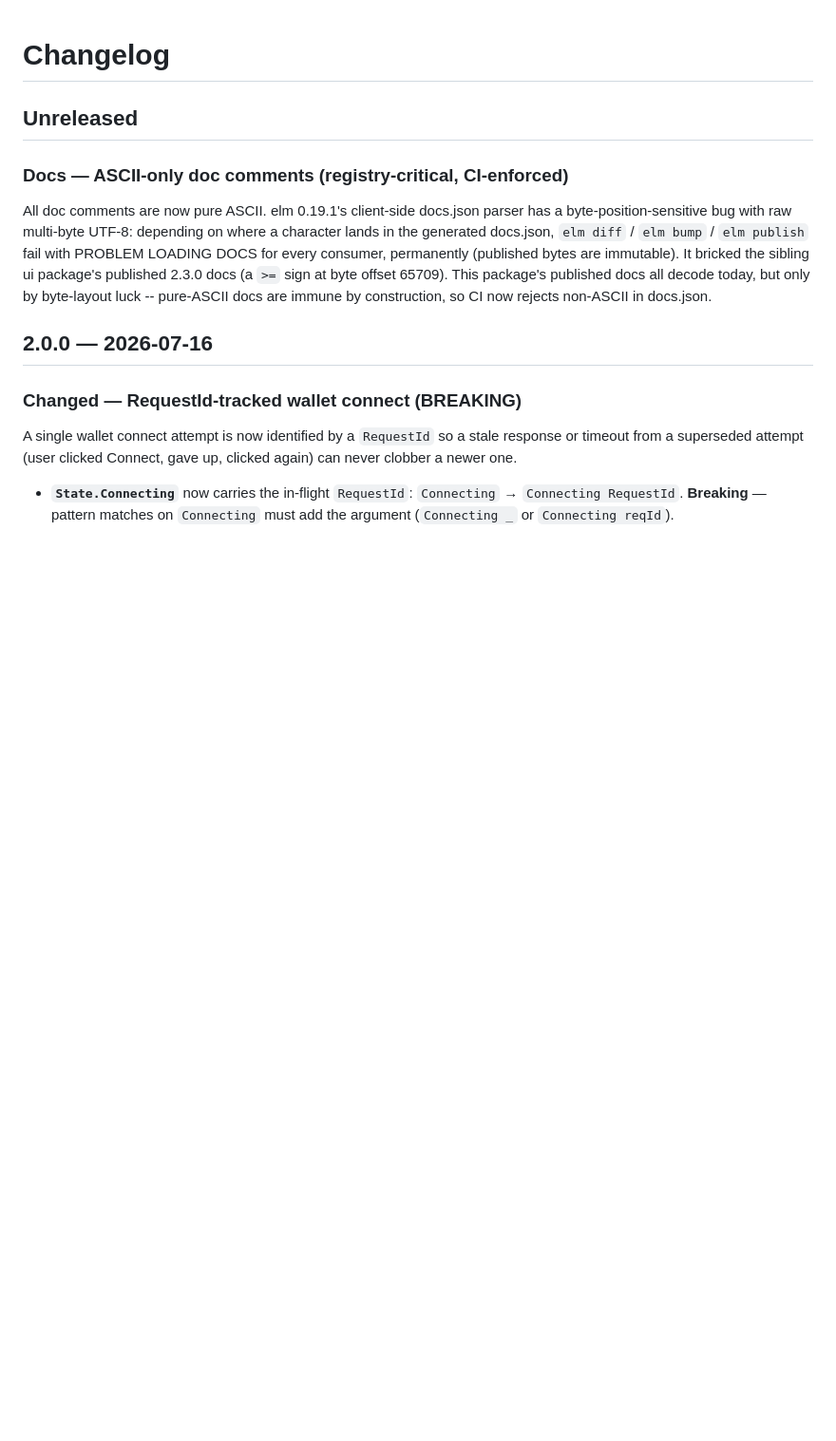
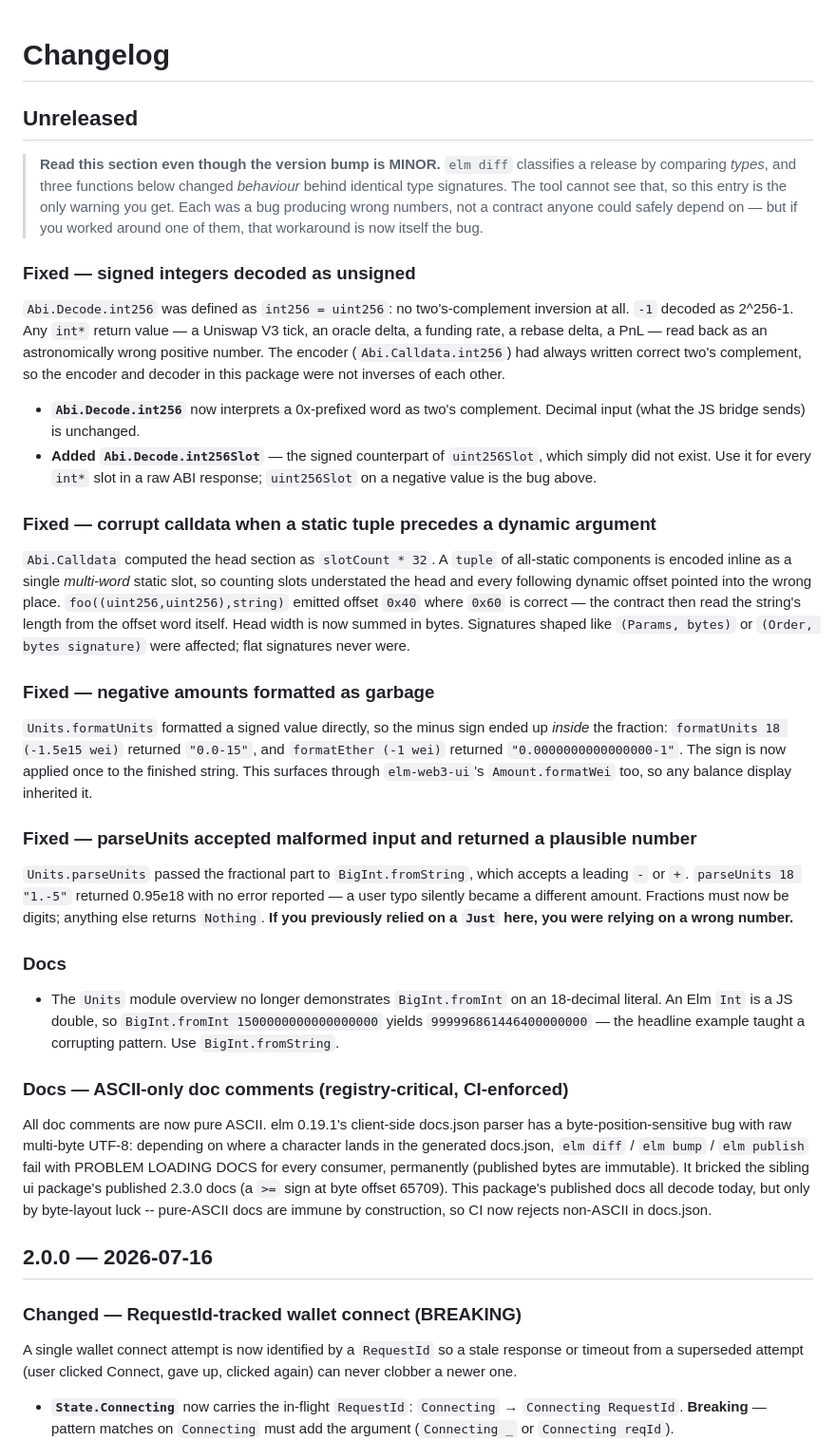
Before and after one commit to IntrepidShape/elm-web3, a Markdown page: CHANGELOG.md, the part around the change. Shown at 95% size. GitHub-like rendering; blank space fills up the shorter version.

Commit message:
docs: changelog for the boundary fixes
Leads with a warning that elm diff classifies this MINOR by comparing types,
while three functions changed behaviour behind identical signatures. The
changelog is the only signal a consumer gets for that, so it carries it.

```diff
--- a/CHANGELOG.md
+++ b/CHANGELOG.md
@@ -1,6 +1,62 @@
 # Changelog
 
 ## Unreleased
+
+> **Read this section even though the version bump is MINOR.** `elm diff`
+> classifies a release by comparing *types*, and three functions below changed
+> *behaviour* behind identical type signatures. The tool cannot see that, so
+> this entry is the only warning you get. Each was a bug producing wrong
+> numbers, not a contract anyone could safely depend on — but if you worked
+> around one of them, that workaround is now itself the bug.
+
+### Fixed — signed integers decoded as unsigned
+
+`Abi.Decode.int256` was defined as `int256 = uint256`: no two's-complement
+inversion at all. `-1` decoded as 2^256-1. Any `int*` return value — a
+Uniswap V3 tick, an oracle delta, a funding rate, a rebase delta, a PnL — read
+back as an astronomically wrong positive number. The encoder
+(`Abi.Calldata.int256`) had always written correct two's complement, so the
+encoder and decoder in this package were not inverses of each other.
+
+- **`Abi.Decode.int256`** now interprets a 0x-prefixed word as two's
+  complement. Decimal input (what the JS bridge sends) is unchanged.
+- **Added `Abi.Decode.int256Slot`** — the signed counterpart of `uint256Slot`,
+  which simply did not exist. Use it for every `int*` slot in a raw ABI
+  response; `uint256Slot` on a negative value is the bug above.
+
+### Fixed — corrupt calldata when a static tuple precedes a dynamic argument
+
+`Abi.Calldata` computed the head section as `slotCount * 32`. A `tuple` of
+all-static components is encoded inline as a single *multi-word* static slot,
+so counting slots understated the head and every following dynamic offset
+pointed into the wrong place. `foo((uint256,uint256),string)` emitted offset
+`0x40` where `0x60` is correct — the contract then read the string's length
+from the offset word itself. Head width is now summed in bytes. Signatures
+shaped like `(Params, bytes)` or `(Order, bytes signature)` were affected;
+flat signatures never were.
+
+### Fixed — negative amounts formatted as garbage
+
+`Units.formatUnits` formatted a signed value directly, so the minus sign ended
+up *inside* the fraction: `formatUnits 18 (-1.5e15 wei)` returned `"0.0-15"`,
+and `formatEther (-1 wei)` returned `"0.0000000000000000-1"`. The sign is now
+applied once to the finished string. This surfaces through
+`elm-web3-ui`'s `Amount.formatWei` too, so any balance display inherited it.
+
+### Fixed — parseUnits accepted malformed input and returned a plausible number
+
+`Units.parseUnits` passed the fractional part to `BigInt.fromString`, which
+accepts a leading `-` or `+`. `parseUnits 18 "1.-5"` returned 0.95e18 with no
+error reported — a user typo silently became a different amount. Fractions
+must now be digits; anything else returns `Nothing`. **If you previously
+relied on a `Just` here, you were relying on a wrong number.**
+
+### Docs
+
+- The `Units` module overview no longer demonstrates `BigInt.fromInt` on an
+  18-decimal literal. An Elm `Int` is a JS double, so
+  `BigInt.fromInt 1500000000000000000` yields `999996861446400000000` — the
+  headline example taught a corrupting pattern. Use `BigInt.fromString`.
 
 ### Docs — ASCII-only doc comments (registry-critical, CI-enforced)
 
```
